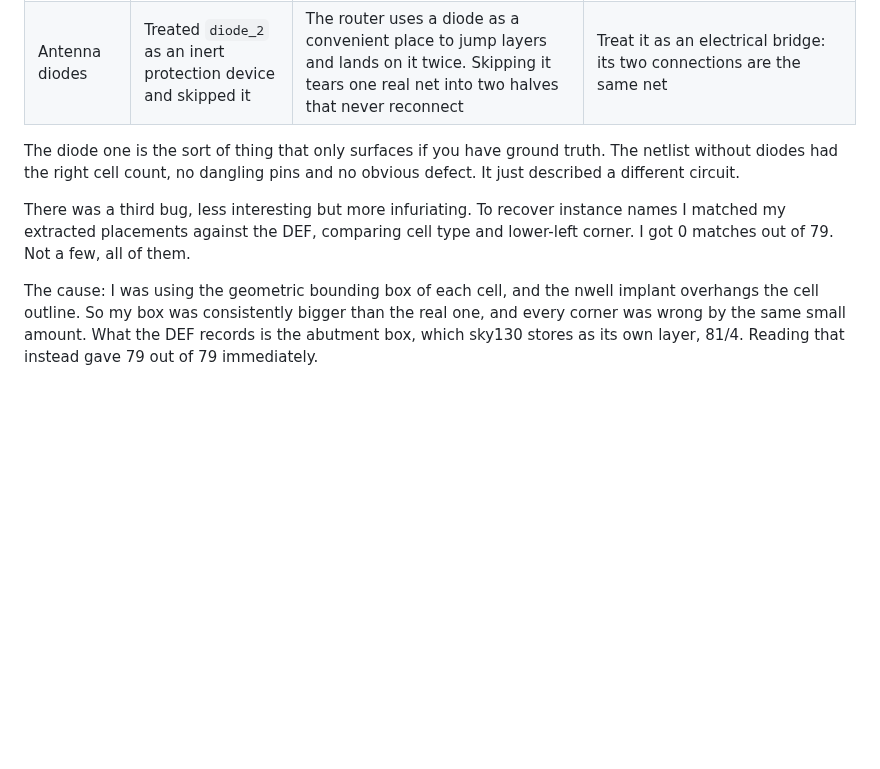
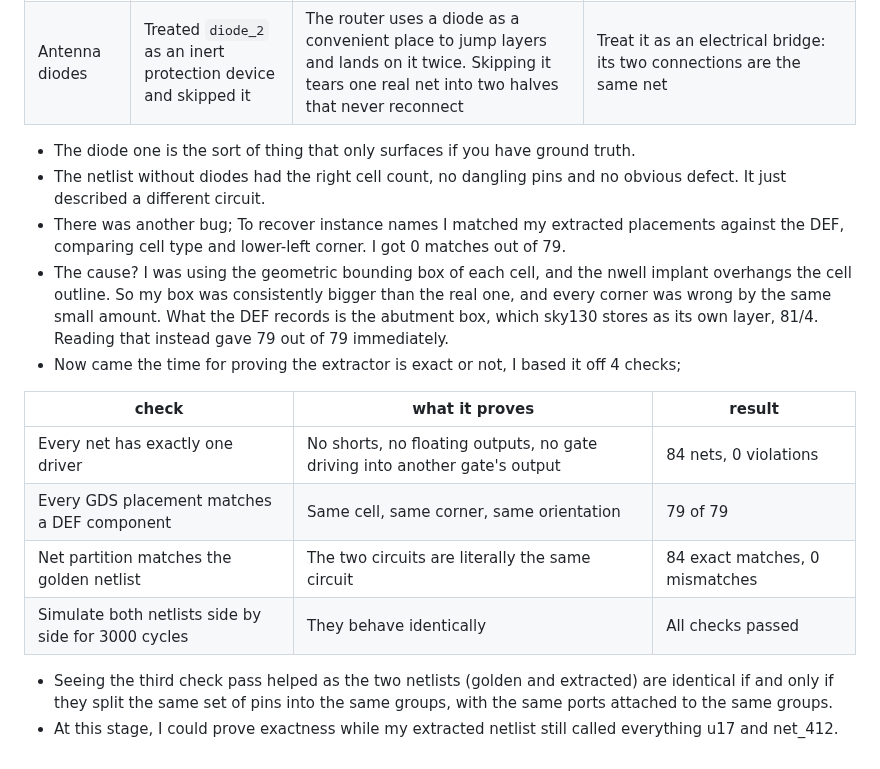
Before and after one commit to NotCleo/GDS-to-RTL, a Markdown page: README.md, the part around one of its changes. Drawn GitHub-style; blank space fills up the shorter version.

```diff
--- a/README.md
+++ b/README.md
@@ -334,16 +336,20 @@ You can see the complete run log [here](https://github.com/NotCleo/GDS-to-RTL/bl
 | Pin geometry | Used the GDS text labels to decide which polygon is which pin | A label tags exactly one polygon. A real pin is often several polygons at different places in the cell. Pins went missing, and nets that should have been joined stayed separate | Read the pin rectangles out of the PDK's LEF. `PIN ... PORT ... RECT` is the authoritative geometry and lists every rectangle belonging to each pin |
 | Antenna diodes | Treated `diode_2` as an inert protection device and skipped it | The router uses a diode as a convenient place to jump layers and lands on it twice. Skipping it tears one real net into two halves that never reconnect | Treat it as an electrical bridge: its two connections are the same net |
 
-The diode one is the sort of thing that only surfaces if you have ground truth.
-The netlist without diodes had the right cell count, no dangling pins and no
-obvious defect. It just described a different circuit.
+- The diode one is the sort of thing that only surfaces if you have ground truth.
+- The netlist without diodes had the right cell count, no dangling pins and no obvious defect. It just described a different circuit.
+- There was another bug; To recover instance names I matched my extracted placements against the DEF, comparing cell type and lower-left corner. I got 0 matches out of 79.
+- The cause? I was using the geometric bounding box of each cell, and the nwell implant overhangs the cell outline. So my box was consistently bigger than the
+real one, and every corner was wrong by the same small amount. What the DEF records is the abutment box, which sky130 stores as its own layer, 81/4. Reading
+that instead gave 79 out of 79 immediately.
+- Now came the time for proving the extractor is exact or not, I based it off 4 checks;
 
-There was a third bug, less interesting but more infuriating. To recover
-instance names I matched my extracted placements against the DEF, comparing cell
-type and lower-left corner. I got 0 matches out of 79. Not a few, all of them.
+| check | what it proves | result |
+|---|---|---|
+| Every net has exactly one driver | No shorts, no floating outputs, no gate driving into another gate's output | 84 nets, 0 violations |
+| Every GDS placement matches a DEF component | Same cell, same corner, same orientation | 79 of 79 |
+| Net partition matches the golden netlist | The two circuits are literally the same circuit | 84 exact matches, 0 mismatches |
+| Simulate both netlists side by side for 3000 cycles | They behave identically | All checks passed |
 
-The cause: I was using the geometric bounding box of each cell, and the nwell
-implant overhangs the cell outline. So my box was consistently bigger than the
-real one, and every corner was wrong by the same small amount. What the DEF
-records is the abutment box, which sky130 stores as its own layer, 81/4. Reading
-that instead gave 79 out of 79 immediately.
+- Seeing the third check pass helped as the two netlists (golden and extracted) are identical if and only if they split the same set of pins into the same groups, with the same ports attached to the same groups.
+- At this stage, I could prove exactness while my extracted netlist still called everything u17 and net_412.
```
Also changed, not shown: other parts of README.md (+3 -1 lines).
